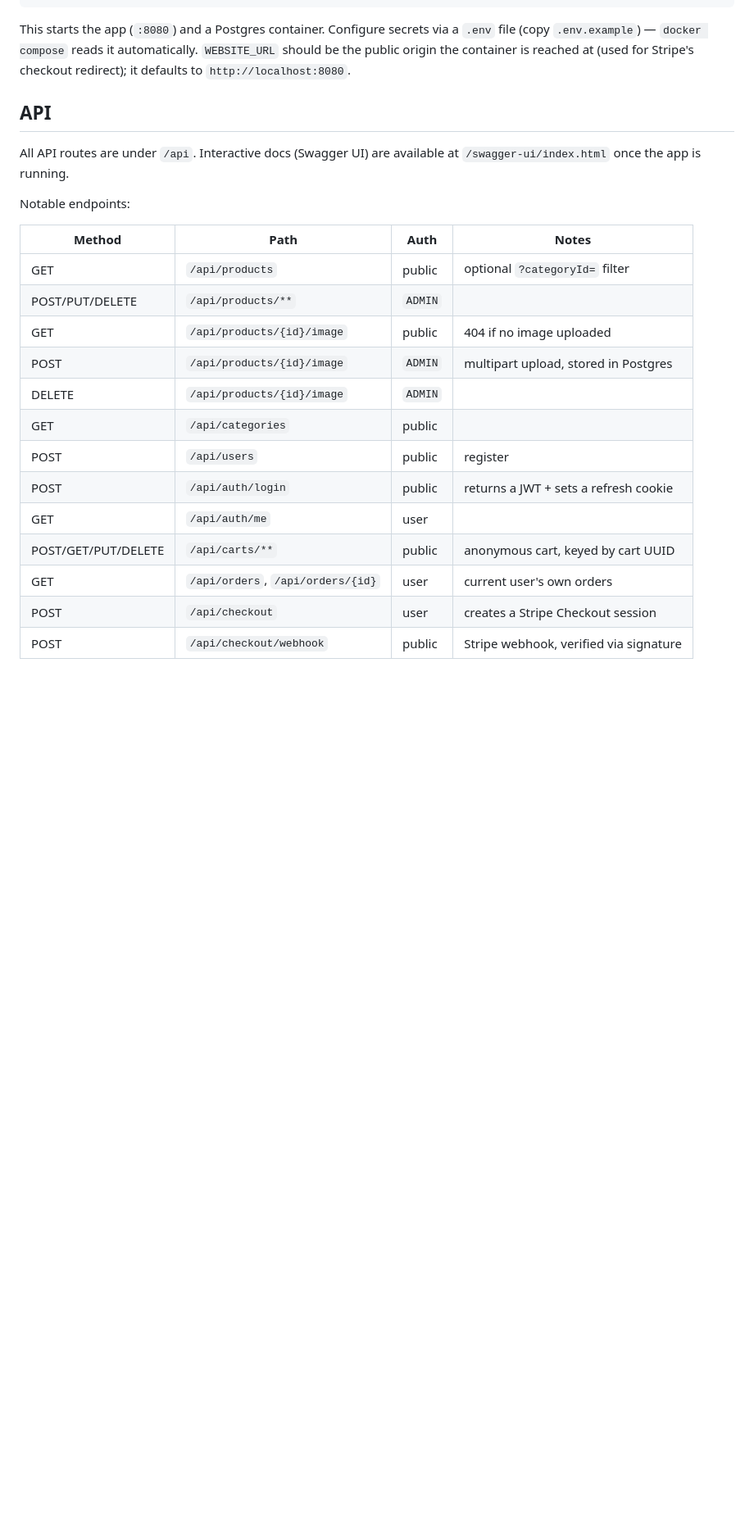
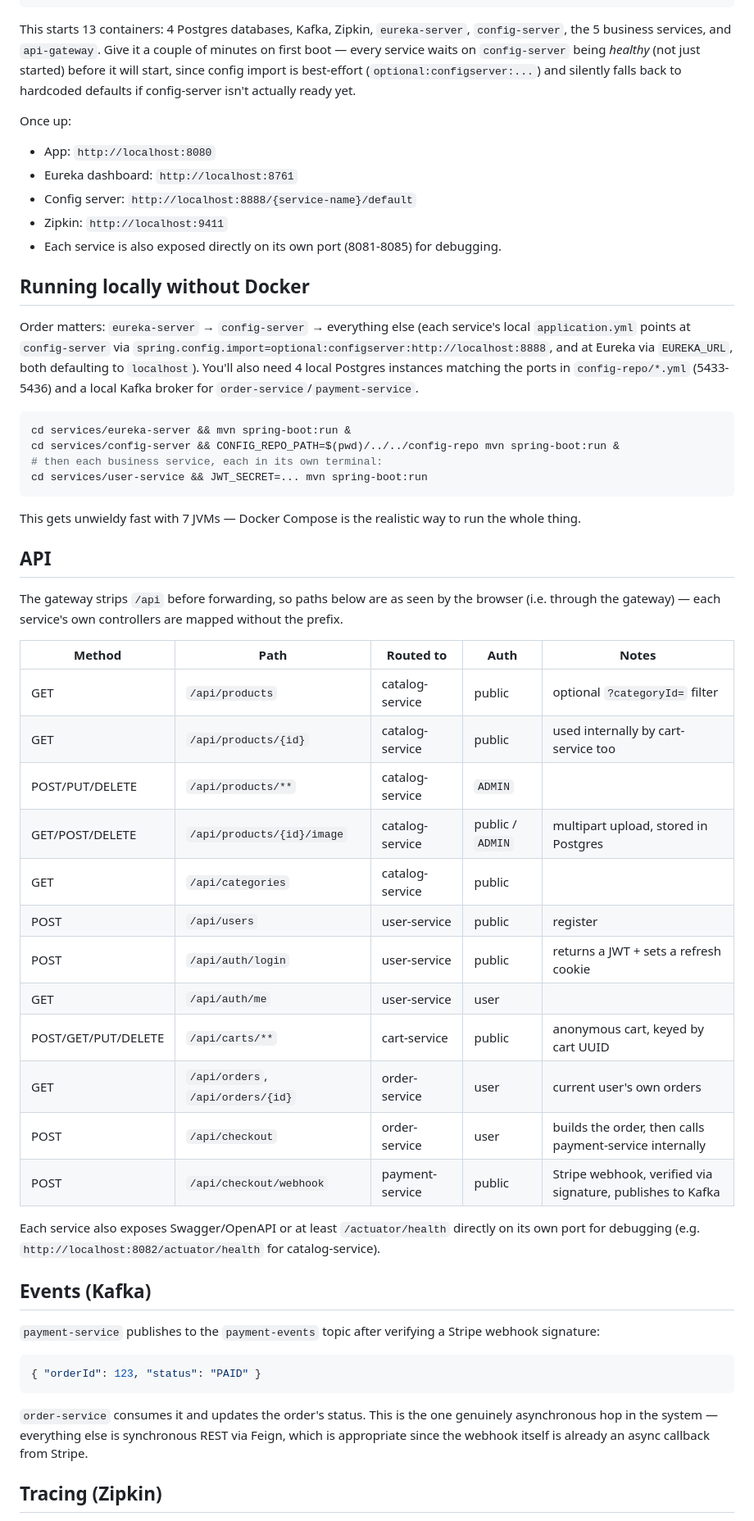
Before and after one commit to tuposilwe/ecommerce-microservice, a Markdown page: README.md, the part around one of its changes. Shown at 82% size. GitHub-like rendering; blank space fills up the shorter version.

````diff
--- a/README.md
+++ b/README.md
@@ -67,26 +62,58 @@ Open `http://localhost:5173`.
 docker compose up --build
 ```
 
-This starts the app (`:8080`) and a Postgres container. Configure secrets via a `.env` file (copy `.env.example`) — `docker compose` reads it automatically. `WEBSITE_URL` should be the public origin the container is reached at (used for Stripe's checkout redirect); it defaults to `http://localhost:8080`.
+This starts 13 containers: 4 Postgres databases, Kafka, Zipkin, `eureka-server`, `config-server`, the 5 business services, and `api-gateway`. Give it a couple of minutes on first boot — every service waits on `config-server` being *healthy* (not just started) before it will start, since config import is best-effort (`optional:configserver:...`) and silently falls back to hardcoded defaults if config-server isn't actually ready yet.
+
+Once up:
+- App: `http://localhost:8080`
+- Eureka dashboard: `http://localhost:8761`
+- Config server: `http://localhost:8888/{service-name}/default`
+- Zipkin: `http://localhost:9411`
+- Each service is also exposed directly on its own port (8081-8085) for debugging.
+
+## Running locally without Docker
+
+Order matters: `eureka-server` → `config-server` → everything else (each service's local `application.yml` points at `config-server` via `spring.config.import=optional:configserver:http://localhost:8888`, and at Eureka via `EUREKA_URL`, both defaulting to `localhost`). You'll also need 4 local Postgres instances matching the ports in `config-repo/*.yml` (5433-5436) and a local Kafka broker for `order-service`/`payment-service`.
+
+```bash
+cd services/eureka-server && mvn spring-boot:run &
+cd services/config-server && CONFIG_REPO_PATH=$(pwd)/../../config-repo mvn spring-boot:run &
+# then each business service, each in its own terminal:
+cd services/user-service && JWT_SECRET=... mvn spring-boot:run
+```
+
+This gets unwieldy fast with 7 JVMs — Docker Compose is the realistic way to run the whole thing.
 
 ## API
 
-All API routes are under `/api`. Interactive docs (Swagger UI) are available at `/swagger-ui/index.html` once the app is running.
+The gateway strips `/api` before forwarding, so paths below are as seen by the browser (i.e. through the gateway) — each service's own controllers are mapped without the prefix.
 
-Notable endpoints:
+| Method | Path | Routed to | Auth | Notes |
+|---|---|---|---|---|
+| GET | `/api/products` | catalog-service | public | optional `?categoryId=` filter |
+| GET | `/api/products/{id}` | catalog-service | public | used internally by cart-service too |
+| POST/PUT/DELETE | `/api/products/**` | catalog-service | `ADMIN` | |
+| GET/POST/DELETE | `/api/products/{id}/image` | catalog-service | public / `ADMIN` | multipart upload, stored in Postgres |
+| GET | `/api/categories` | catalog-service | public | |
+| POST | `/api/users` | user-service | public | register |
+| POST | `/api/auth/login` | user-service | public | returns a JWT + sets a refresh cookie |
+| GET | `/api/auth/me` | user-service | user | |
+| POST/GET/PUT/DELETE | `/api/carts/**` | cart-service | public | anonymous cart, keyed by cart UUID |
+| GET | `/api/orders`, `/api/orders/{id}` | order-service | user | current user's own orders |
+| POST | `/api/checkout` | order-service | user | builds the order, then calls payment-service internally |
+| POST | `/api/checkout/webhook` | payment-service | public | Stripe webhook, verified via signature, publishes to Kafka |
 
-| Method | Path | Auth | Notes |
-|---|---|---|---|
-| GET | `/api/products` | public | optional `?categoryId=` filter |
-| POST/PUT/DELETE | `/api/products/**` | `ADMIN` | |
-| GET | `/api/products/{id}/image` | public | 404 if no image uploaded |
-| POST | `/api/products/{id}/image` | `ADMIN` | multipart upload, stored in Postgres |
-| DELETE | `/api/products/{id}/image` | `ADMIN` | |
-| GET | `/api/categories` | public | |
-| POST | `/api/users` | public | register |
-| POST | `/api/auth/login` | public | returns a JWT + sets a refresh cookie |
-| GET | `/api/auth/me` | user | |
-| POST/GET/PUT/DELETE | `/api/carts/**` | public | anonymous cart, keyed by cart UUID |
-| GET | `/api/orders`, `/api/orders/{id}` | user | current user's own orders |
-| POST | `/api/checkout` | user | creates a Stripe Checkout session |
-| POST | `/api/checkout/webhook` | public | Stripe webhook, verified via signature |
+Each service also exposes Swagger/OpenAPI or at least `/actuator/health` directly on its own port for debugging (e.g. `http://localhost:8082/actuator/health` for catalog-service).
+
+## Events (Kafka)
+
+`payment-service` publishes to the `payment-events` topic after verifying a Stripe webhook signature:
+
+```json
+{ "orderId": 123, "status": "PAID" }
+```
+
+`order-service` consumes it and updates the order's status. This is the one genuinely asynchronous hop in the system — everything else is synchronous REST via Feign, which is appropriate since the webhook itself is already an async callback from Stripe.
+
+## Tracing (Zipkin)
+
````
Also changed, not shown: other parts of README.md (+54 -56 lines).
